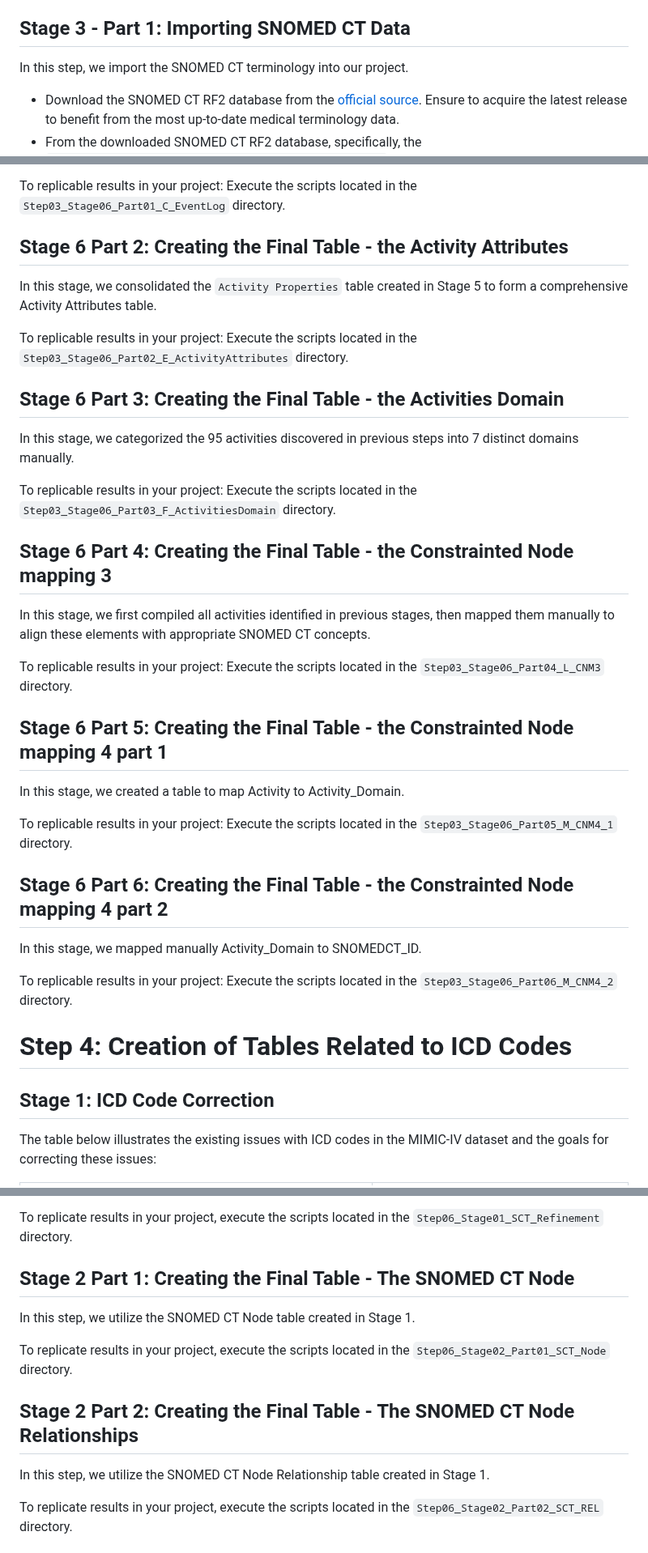
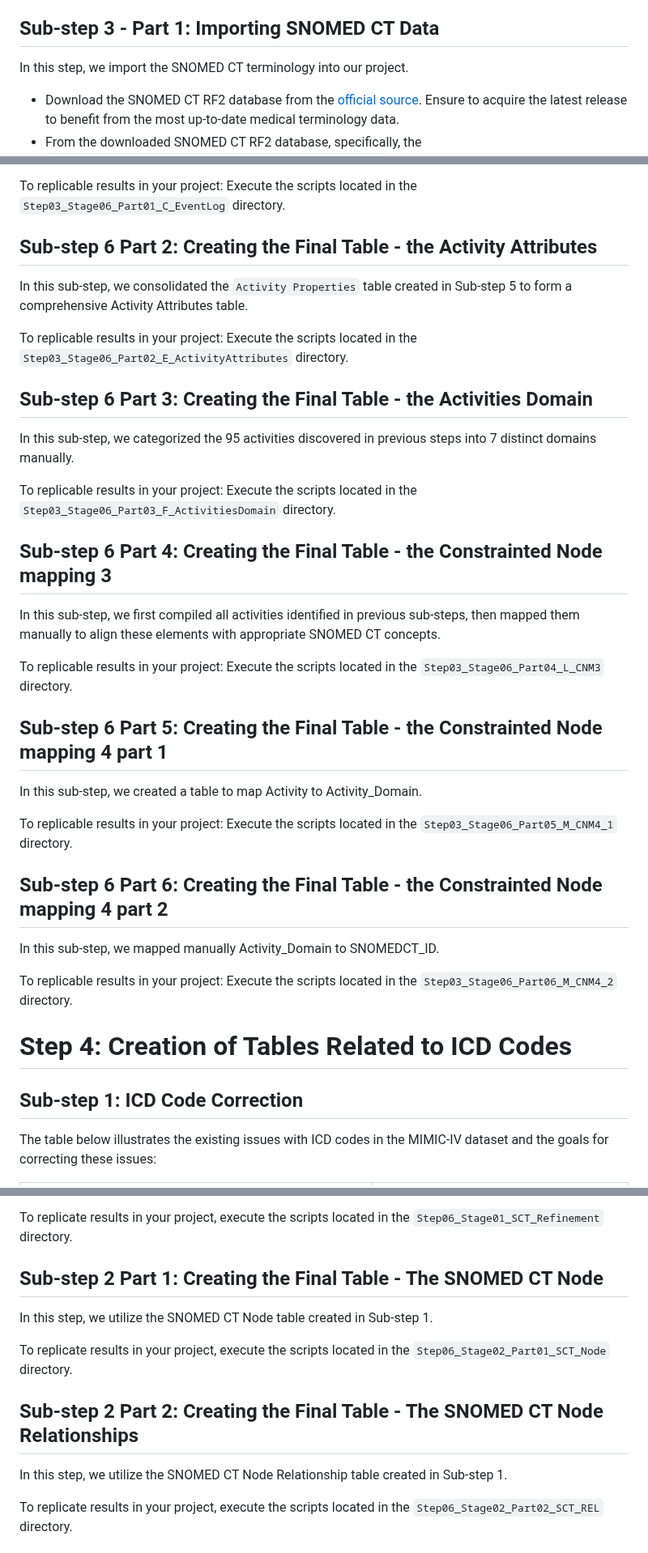
Before and after one commit to mnaeimaei/MIMIC-IV-Ext-CEKG, a Markdown page: README.md, 3 parts joined by grey strips. Shown at 81% size. GitHub-like rendering.

```diff
--- a/README.md
+++ b/README.md
@@ -167,7 +167,7 @@ In this step, we create a mapper between ICD-10 codes and SNOMED CT codes using
    - **Ruilding the ICD-SNOMEDCT mapper**: Execute the scripts located in the `Step02_Stage02_OHSI_mapper` directory.
 
 
-## Stage 3 - Part 1: Importing SNOMED CT Data
+## Sub-step 3 - Part 1: Importing SNOMED CT Data
 
 In this step, we import the SNOMED CT terminology into our project.
 
@@ -520,39 +520,39 @@ To replicable results in your project: Execute the scripts located in the `Step0
 
 
 
-## Stage 6 Part 2: Creating the Final Table - the Activity Attributes
+## Sub-step 6 Part 2: Creating the Final Table - the Activity Attributes
 
-In this stage, we consolidated the `Activity Properties` table created in Stage 5 to form a comprehensive Activity Attributes table.
+In this sub-step, we consolidated the `Activity Properties` table created in Sub-step 5 to form a comprehensive Activity Attributes table.
 
 To replicable results in your project: Execute the scripts located in the `Step03_Stage06_Part02_E_ActivityAttributes` directory.
 
 
-## Stage 6 Part 3: Creating the Final Table - the Activities Domain
+## Sub-step 6 Part 3: Creating the Final Table - the Activities Domain
 
-In this stage, we categorized the 95 activities discovered in previous steps into 7 distinct domains manually.
+In this sub-step, we categorized the 95 activities discovered in previous steps into 7 distinct domains manually.
 
 To replicable results in your project: Execute the scripts located in the `Step03_Stage06_Part03_F_ActivitiesDomain` directory.
 
 
-## Stage 6 Part 4: Creating the Final Table - the Constrainted Node mapping 3
+## Sub-step 6 Part 4: Creating the Final Table - the Constrainted Node mapping 3
 
-In this stage, we first compiled all activities identified in previous stages, then mapped them manually to align these elements with appropriate SNOMED CT concepts.
+In this sub-step, we first compiled all activities identified in previous sub-steps, then mapped them manually to align these elements with appropriate SNOMED CT concepts.
 
 To replicable results in your project: Execute the scripts located in the `Step03_Stage06_Part04_L_CNM3` directory.
 
 
 
-## Stage 6 Part 5: Creating the Final Table - the Constrainted Node mapping 4 part 1
+## Sub-step 6 Part 5: Creating the Final Table - the Constrainted Node mapping 4 part 1
 
-In this stage, we created a table to map Activity to Activity_Domain.
+In this sub-step, we created a table to map Activity to Activity_Domain.
 
 
 To replicable results in your project: Execute the scripts located in the `Step03_Stage06_Part05_M_CNM4_1` directory.
 
 
-## Stage 6 Part 6: Creating the Final Table - the Constrainted Node mapping 4 part 2
+## Sub-step 6 Part 6: Creating the Final Table - the Constrainted Node mapping 4 part 2
 
-In this stage, we mapped manually Activity_Domain to SNOMEDCT_ID.
+In this sub-step, we mapped manually Activity_Domain to SNOMEDCT_ID.
 
 To replicable results in your project: Execute the scripts located in the `Step03_Stage06_Part06_M_CNM4_2` directory.
 
@@ -560,7 +560,7 @@ To replicable results in your project: Execute the scripts located in the `Step0
 # Step 4: Creation of Tables Related to ICD Codes
 
 
-## Stage 1: ICD Code Correction
+## Sub-step 1: ICD Code Correction
 
 The table below illustrates the existing issues with ICD codes in the MIMIC-IV dataset and the goals for correcting these issues:
 
@@ -683,15 +683,15 @@ In this stage, we refined the integration of SNOMED CT data by focusing on the d
 
 To replicate results in your project, execute the scripts located in the `Step06_Stage01_SCT_Refinement` directory.
 
-## Stage 2 Part 1: Creating the Final Table - The SNOMED CT Node
+## Sub-step 2 Part 1: Creating the Final Table - The SNOMED CT Node
 
-In this step, we utilize the SNOMED CT Node table created in Stage 1.
+In this step, we utilize the SNOMED CT Node table created in Sub-step 1.
 
 To replicate results in your project, execute the scripts located in the `Step06_Stage02_Part01_SCT_Node` directory.
 
-## Stage 2 Part 2: Creating the Final Table - The SNOMED CT Node Relationships
+## Sub-step 2 Part 2: Creating the Final Table - The SNOMED CT Node Relationships
 
-In this step, we utilize the SNOMED CT Node Relationship table created in Stage 1.
+In this step, we utilize the SNOMED CT Node Relationship table created in Sub-step 1.
 
 To replicate results in your project, execute the scripts located in the `Step06_Stage02_Part02_SCT_REL` directory.
 
```
Also changed, not shown: other parts of README.md (+71 -71 lines).
